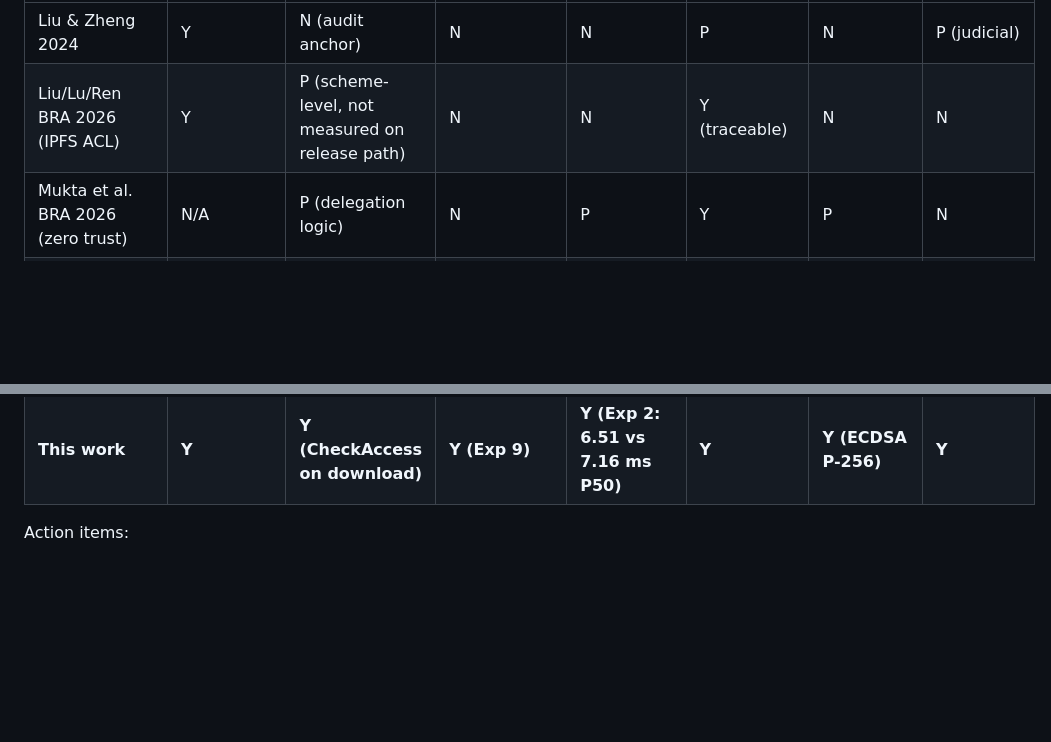
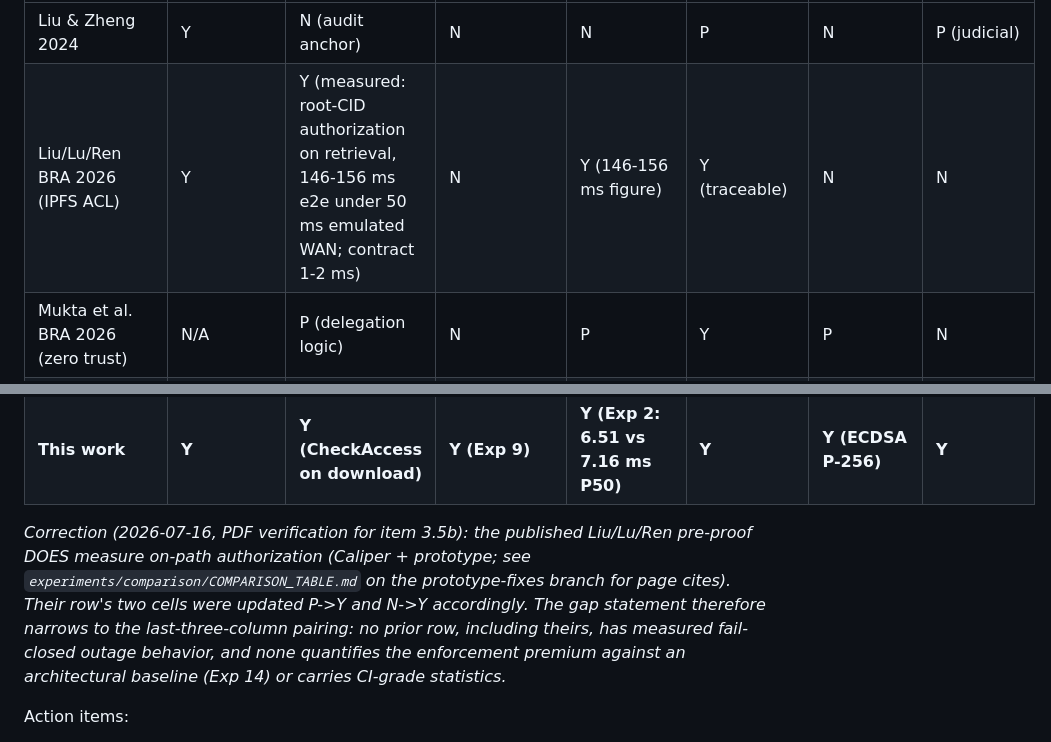
Before and after one commit to meteorboyF/BCRA_paper_prototype, a Markdown page: IMPROVEMENTS.md, 2 parts joined by grey strips. Rendered like a GitHub page; blank space fills up the shorter version.

Commit message:
docs: correct RBAC-IPFS capability cells after PDF verification
The published Liu/Lu/Ren pre-proof measures on-path root-CID authorization
(146-156 ms e2e under 50 ms emulated WAN, contract 1-2 ms) — item 1's
capability table assumed it was scheme-level only. Updated P->Y (on-path
ACL) and N->Y (latency cost quantified), with a dated correction note
narrowing the gap statement to fail-closed outage evidence + baseline-
quantified premium + CI-grade statistics. Page-cited extraction lives in
experiments/comparison/COMPARISON_TABLE.md on prototype-fixes.

```diff
--- a/IMPROVEMENTS.md
+++ b/IMPROVEMENTS.md
@@ -64,11 +64,20 @@ that no prior row has all of the last four):
 | System | Off-chain encrypted storage | On-path chaincode ACL at release time | Fail-closed under ledger outage (measured) | On-path latency cost quantified | Time-bounded grants + revocation on ledger | User-level signature binding | Legal-domain workflow mapping |
 |---|---|---|---|---|---|---|---|
 | Liu & Zheng 2024 | Y | N (audit anchor) | N | N | P | N | P (judicial) |
-| Liu/Lu/Ren BRA 2026 (IPFS ACL) | Y | P (scheme-level, not measured on release path) | N | N | Y (traceable) | N | N |
+| Liu/Lu/Ren BRA 2026 (IPFS ACL) | Y | Y (measured: root-CID authorization on retrieval, 146-156 ms e2e under 50 ms emulated WAN; contract 1-2 ms) | N | Y (146-156 ms figure) | Y (traceable) | N | N |
 | Mukta et al. BRA 2026 (zero trust) | N/A | P (delegation logic) | N | P | Y | P | N |
 | Peelam et al. BRA 2026 (evidence/fog) | Y | N | N | N | N | P | P (evidence) |
 | FileWallet CMES 2022 | Y | P | N | N | N | N | N |
 | **This work** | **Y** | **Y (CheckAccess on download)** | **Y (Exp 9)** | **Y (Exp 2: 6.51 vs 7.16 ms P50)** | **Y** | **Y (ECDSA P-256)** | **Y** |
+
+_Correction (2026-07-16, PDF verification for item 3.5b): the published
+Liu/Lu/Ren pre-proof DOES measure on-path authorization (Caliper +
+prototype; see `experiments/comparison/COMPARISON_TABLE.md` on the
+prototype-fixes branch for page cites). Their row's two cells were updated
+P->Y and N->Y accordingly. The gap statement therefore narrows to the
+last-three-column pairing: no prior row, including theirs, has measured
+fail-closed outage behavior, and none quantifies the enforcement premium
+against an architectural baseline (Exp 14) or carries CI-grade statistics._
 
 Action items:
 - Pull PDFs of #2, #3, #4; verify what they actually claim/measure; fill P/N cells
```
